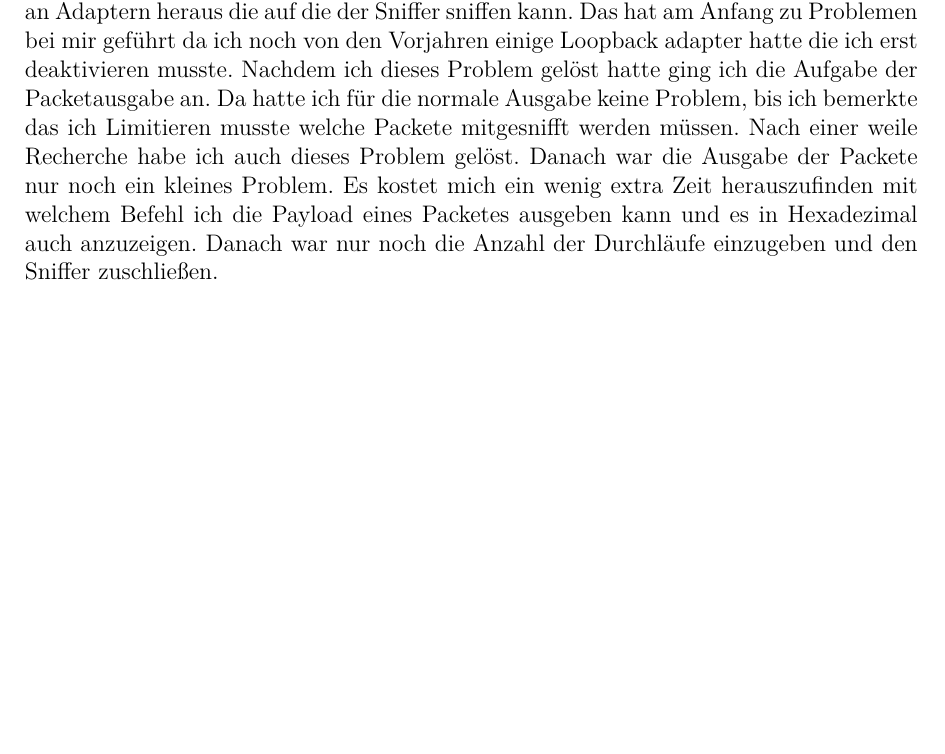
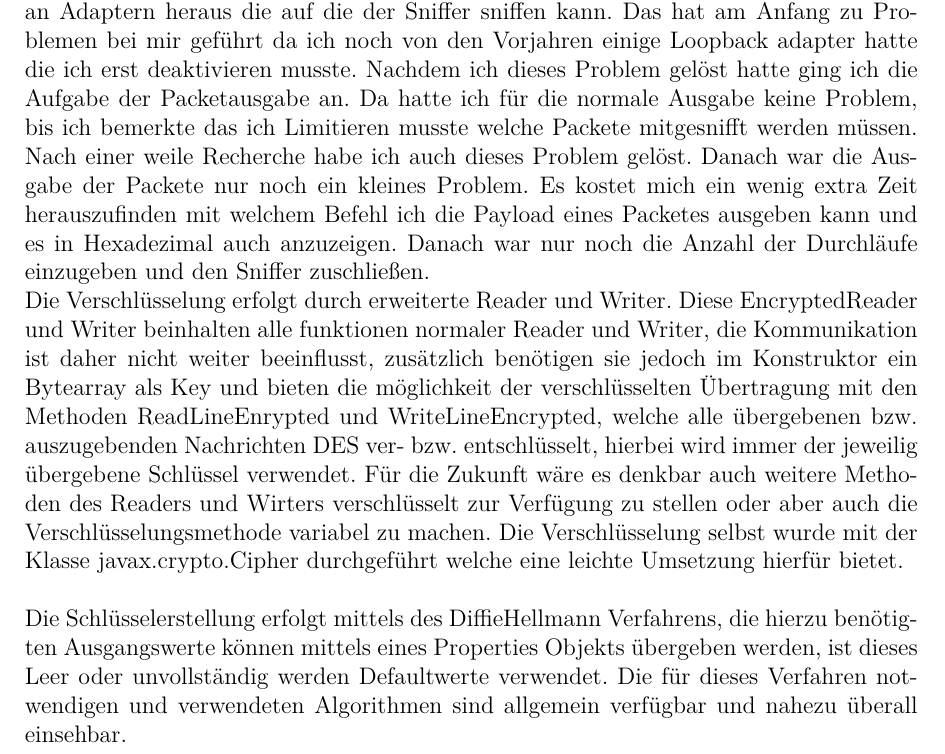
Before and after one commit to DanielDimitrijevic/Verschluesselung, a LaTeX document (Borko_Vorlage.tex): part of page 6 of 8, cut so that both start at the same text, the shorter picture padded with empty space. Compiled offline with pdfLaTeX.

Commit message:
Arbeittsdurchfuehrung

```diff
--- a/Borko_Vorlage.tex
+++ b/Borko_Vorlage.tex
@@ -61,6 +61,8 @@ Punkte: 16
 Beim Sniffer habe ich mir die Vorlagen von Jnetpcap angeschaut und diese zur Kreation meines Sniffers herangenommen.
 Im der ersten Phase des Sniffers suche ich mir die Liste an Adaptern heraus die auf die der Sniffer sniffen kann.
 Das hat am Anfang zu Problemen bei mir gef"uhrt da ich noch von den Vorjahren einige Loopback adapter hatte die ich erst deaktivieren musste. Nachdem ich dieses Problem gel"ost hatte ging ich die Aufgabe der Packetausgabe an. Da hatte ich f"ur die normale Ausgabe keine Problem, bis ich bemerkte das ich Limitieren musste welche Packete mitgesnifft werden m"ussen. Nach einer weile Recherche habe ich auch dieses Problem gel"ost. Danach war die Ausgabe der Packete nur noch ein kleines Problem. Es kostet mich ein wenig extra Zeit herauszufinden mit welchem Befehl ich die Payload eines Packetes ausgeben kann und es in Hexadezimal auch anzuzeigen. Danach war nur noch die Anzahl der Durchläufe einzugeben und den Sniffer zuschlie"sen.
+\\Die Verschl"usselung erfolgt durch erweiterte Reader und Writer. Diese EncryptedReader und Writer beinhalten alle funktionen normaler Reader und Writer, die Kommunikation ist daher nicht weiter beeinflusst, zus"atzlich ben"otigen sie jedoch im Konstruktor ein Bytearray als Key und bieten die m"oglichkeit der verschl"usselten "Ubertragung mit den Methoden ReadLineEnrypted und WriteLineEncrypted, welche alle "ubergebenen bzw. auszugebenden Nachrichten DES ver- bzw. entschl"usselt, hierbei wird immer der jeweilig "ubergebene Schl"ussel verwendet. F"ur die Zukunft w"are es denkbar auch weitere Methoden des Readers und Wirters verschl"usselt zur Verf"ugung zu stellen oder aber auch die Verschl"usselungsmethode variabel zu machen. Die Verschl"usselung selbst wurde mit der Klasse javax.crypto.Cipher durchgef"uhrt welche eine leichte Umsetzung hierf"ur bietet.\\
+\\Die Schl"usselerstellung erfolgt mittels des DiffieHellmann Verfahrens, die hierzu ben"otigten Ausgangswerte k"onnen mittels eines Properties Objekts "ubergeben werden, ist dieses Leer oder unvollst"andig werden Defaultwerte verwendet. Die f"ur dieses Verfahren notwendigen und verwendeten Algorithmen sind allgemein verf"ugbar und nahezu "uberall einsehbar.
 \chapter{Testbericht}
 \chapter{Quellen}
 
```
